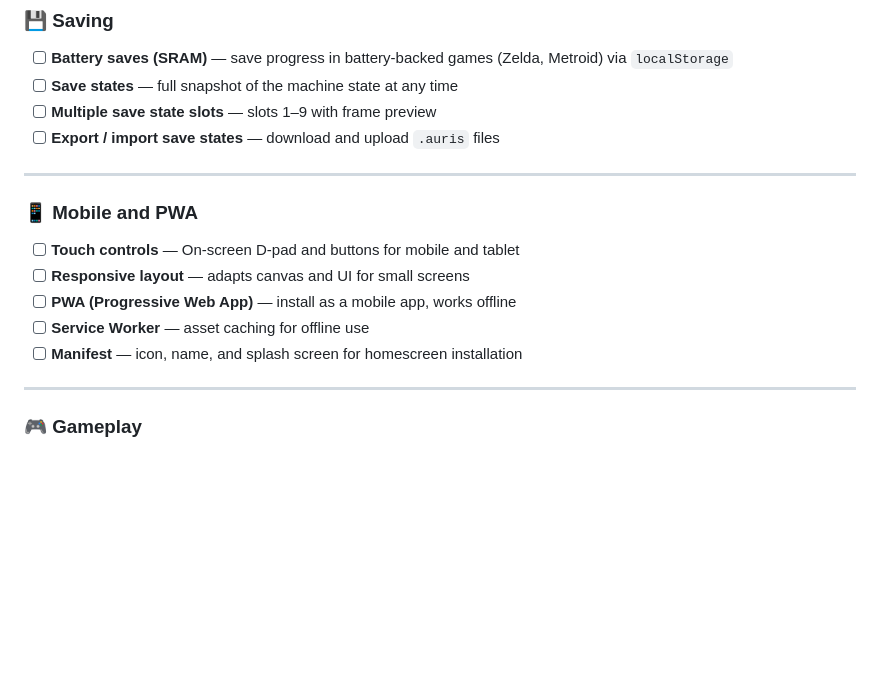
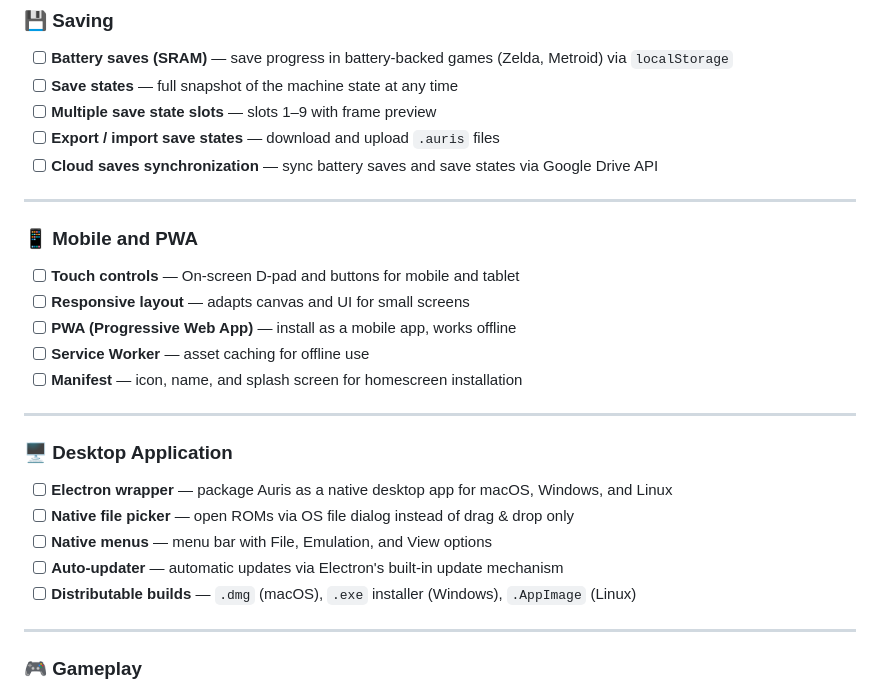
Before and after one commit to sergioluisfilho/auris, a Markdown page: README.md, the part around the change. GitHub-like rendering; blank space fills up the shorter version.

Commit message:
feat: add cloud sync and desktop application roadmap items to README

```diff
--- a/README.md
+++ b/README.md
@@ -192,6 +192,7 @@ auris/
 - [ ] **Save states** — full snapshot of the machine state at any time
 - [ ] **Multiple save state slots** — slots 1–9 with frame preview
 - [ ] **Export / import save states** — download and upload `.auris` files
+- [ ] **Cloud saves synchronization** — sync battery saves and save states via Google Drive API
 
 ---
 
@@ -202,6 +203,16 @@ auris/
 - [ ] **PWA (Progressive Web App)** — install as a mobile app, works offline
 - [ ] **Service Worker** — asset caching for offline use
 - [ ] **Manifest** — icon, name, and splash screen for homescreen installation
+
+---
+
+### 🖥️ Desktop Application
+
+- [ ] **Electron wrapper** — package Auris as a native desktop app for macOS, Windows, and Linux
+- [ ] **Native file picker** — open ROMs via OS file dialog instead of drag & drop only
+- [ ] **Native menus** — menu bar with File, Emulation, and View options
+- [ ] **Auto-updater** — automatic updates via Electron's built-in update mechanism
+- [ ] **Distributable builds** — `.dmg` (macOS), `.exe` installer (Windows), `.AppImage` (Linux)
 
 ---
 
```
